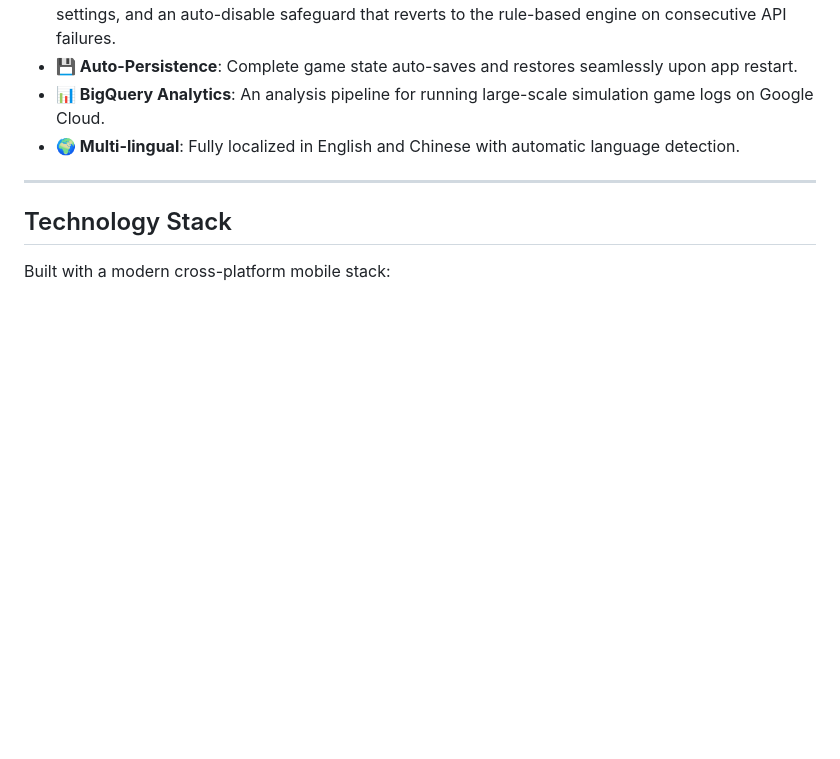
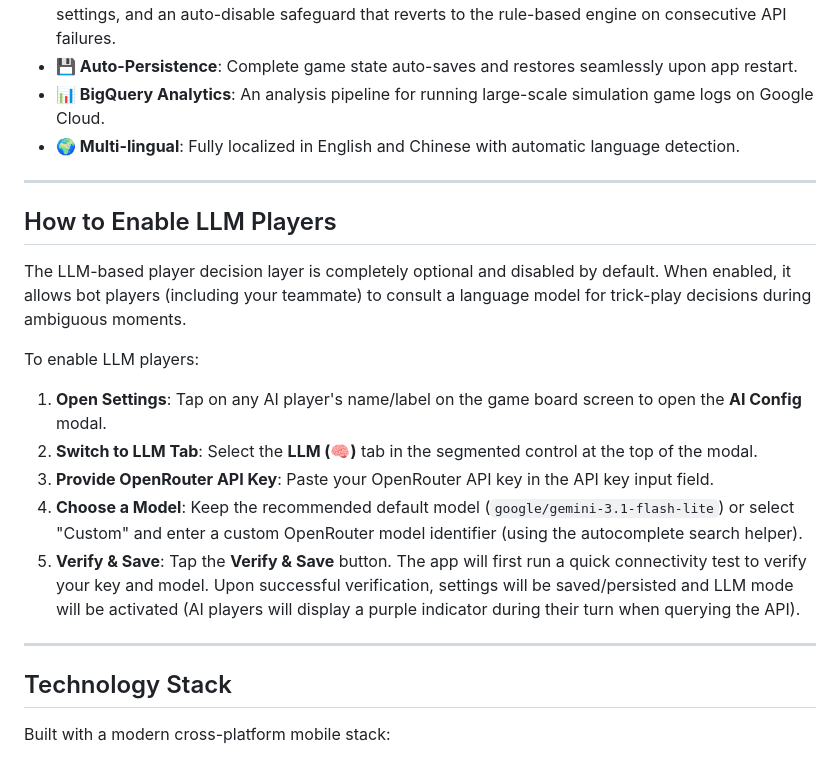
Before and after one commit to ejfn/Tractor, a Markdown page: README.md, the part around the change. Rendered like a GitHub page; blank space fills up the shorter version.

Commit message:
docs: add instructions on how to enable LLM players (#441)

```diff
--- a/README.md
+++ b/README.md
@@ -39,6 +39,19 @@ A React Native mobile implementation of the classic Chinese card game **Tractor*
 *   **💾 Auto-Persistence**: Complete game state auto-saves and restores seamlessly upon app restart.
 *   **📊 BigQuery Analytics**: An analysis pipeline for running large-scale simulation game logs on Google Cloud.
 *   **🌍 Multi-lingual**: Fully localized in English and Chinese with automatic language detection.
+
+---
+
+## How to Enable LLM Players
+
+The LLM-based player decision layer is completely optional and disabled by default. When enabled, it allows bot players (including your teammate) to consult a language model for trick-play decisions during ambiguous moments.
+
+To enable LLM players:
+1. **Open Settings**: Tap on any AI player's name/label on the game board screen to open the **AI Config** modal.
+2. **Switch to LLM Tab**: Select the **LLM (🧠)** tab in the segmented control at the top of the modal.
+3. **Provide OpenRouter API Key**: Paste your OpenRouter API key in the API key input field.
+4. **Choose a Model**: Keep the recommended default model (`google/gemini-3.1-flash-lite`) or select "Custom" and enter a custom OpenRouter model identifier (using the autocomplete search helper).
+5. **Verify & Save**: Tap the **Verify & Save** button. The app will first run a quick connectivity test to verify your key and model. Upon successful verification, settings will be saved/persisted and LLM mode will be activated (AI players will display a purple indicator during their turn when querying the API).
 
 ---
 
```
